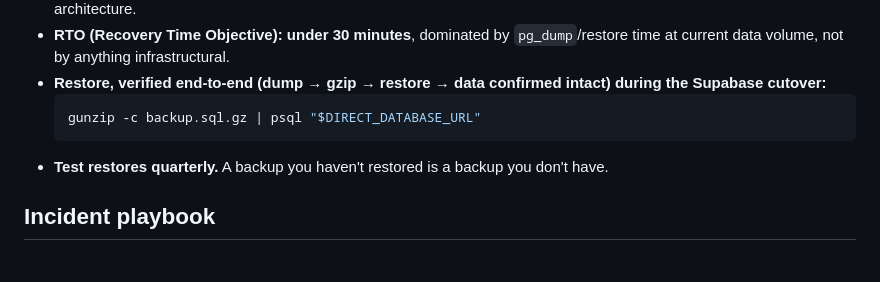
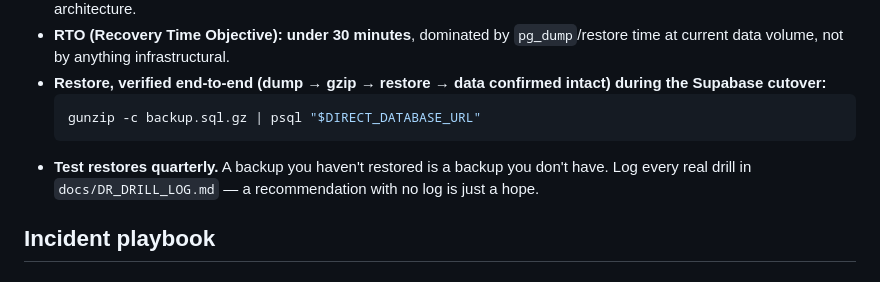
Before and after one commit to loadbyton-byte/Project-Loadbyton, a Markdown page: docs/DISASTER_RECOVERY.md, the part around the change. Drawn GitHub-style.

````diff
--- a/docs/DISASTER_RECOVERY.md
+++ b/docs/DISASTER_RECOVERY.md
@@ -16,7 +16,7 @@ actually configured (not generic AWS/RLS phrasing borrowed from elsewhere).
   ```bash
   gunzip -c backup.sql.gz | psql "$DIRECT_DATABASE_URL"
   ```
-- **Test restores quarterly.** A backup you haven't restored is a backup you don't have.
+- **Test restores quarterly.** A backup you haven't restored is a backup you don't have. Log every real drill in `docs/DR_DRILL_LOG.md` — a recommendation with no log is just a hope.
 
 ## Incident playbook
 
````
Also changed, not shown: docs/DR_DRILL_LOG.md (added, +30 -0 lines).
